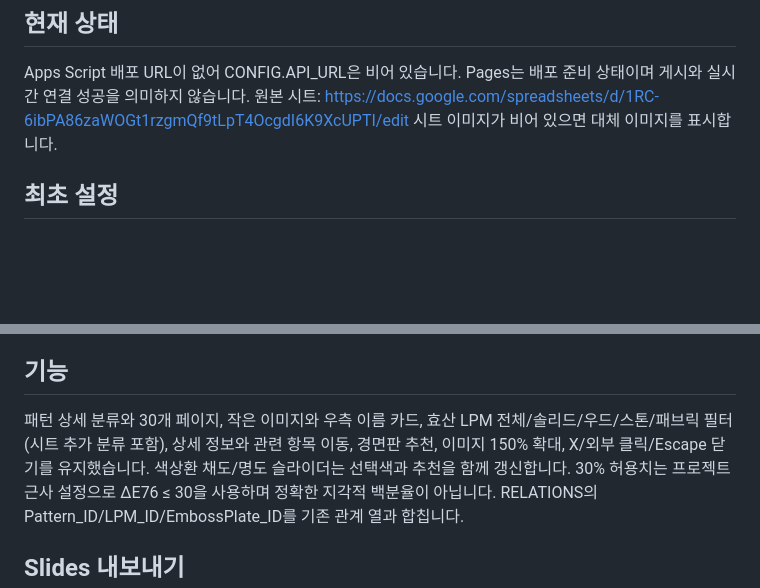
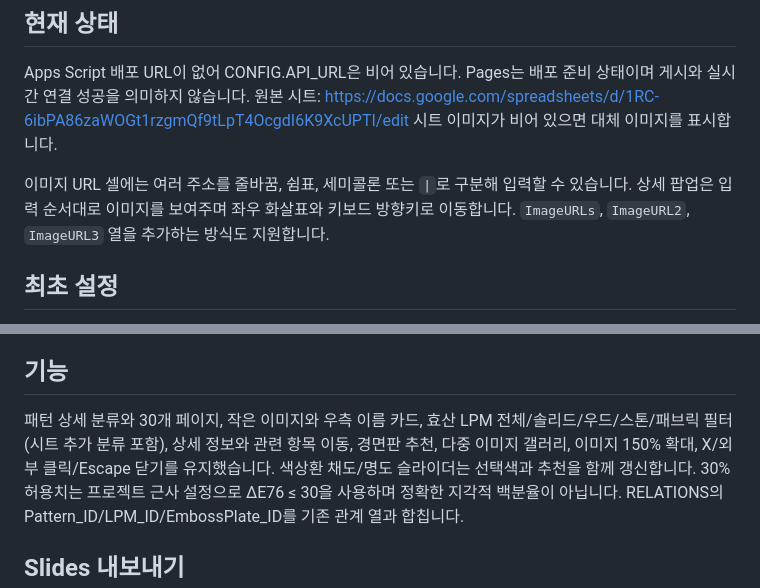
Before and after one commit to bychaeun/hyosan, a Markdown page: README.md, 2 parts joined by grey strips. Drawn GitHub-style; blank space fills up the shorter version.

Commit message:
docs: explain multiple image URL input

```diff
--- a/README.md
+++ b/README.md
@@ -7,6 +7,8 @@ Google Sheets → Apps Script → GitHub Pages. 최초 접속과 15초마다 재
 Apps Script 배포 URL이 없어 CONFIG.API_URL은 비어 있습니다. Pages는 배포 준비 상태이며 게시와 실시간 연결 성공을 의미하지 않습니다.
 원본 시트: https://docs.google.com/spreadsheets/d/1RC-6ibPA86zaWOGt1rzgmQf9tLpT4OcgdI6K9XcUPTI/edit
 시트 이미지가 비어 있으면 대체 이미지를 표시합니다.
+
+이미지 URL 셀에는 여러 주소를 줄바꿈, 쉼표, 세미콜론 또는 `|`로 구분해 입력할 수 있습니다. 상세 팝업은 입력 순서대로 이미지를 보여주며 좌우 화살표와 키보드 방향키로 이동합니다. `ImageURLs`, `ImageURL2`, `ImageURL3` 열을 추가하는 방식도 지원합니다.
 
 ## 최초 설정
 1. 위 시트 → 확장 프로그램 → Apps Script에서 Code.gs를 붙여넣습니다. 원본 시트 ID는 코드에 지정되어 있습니다.
@@ -19,7 +21,7 @@ Apps Script 배포 URL이 없어 CONFIG.API_URL은 비어 있습니다. Pages는
 8. Apps Script 코드 수정 후에는 배포 관리에서 새 버전으로 갱신합니다.
 
 ## 기능
-패턴 상세 분류와 30개 페이지, 작은 이미지와 우측 이름 카드, 효산 LPM 전체/솔리드/우드/스톤/패브릭 필터(시트 추가 분류 포함), 상세 정보와 관련 항목 이동, 경면판 추천, 이미지 150% 확대, X/외부 클릭/Escape 닫기를 유지했습니다.
+패턴 상세 분류와 30개 페이지, 작은 이미지와 우측 이름 카드, 효산 LPM 전체/솔리드/우드/스톤/패브릭 필터(시트 추가 분류 포함), 상세 정보와 관련 항목 이동, 경면판 추천, 다중 이미지 갤러리, 이미지 150% 확대, X/외부 클릭/Escape 닫기를 유지했습니다.
 색상환 채도/명도 슬라이더는 선택색과 추천을 함께 갱신합니다. 30% 허용치는 프로젝트 근사 설정으로 ΔE76 ≤ 30을 사용하며 정확한 지각적 백분율이 아닙니다.
 RELATIONS의 Pattern_ID/LPM_ID/EmbossPlate_ID를 기존 관계 열과 합칩니다.
 
```
